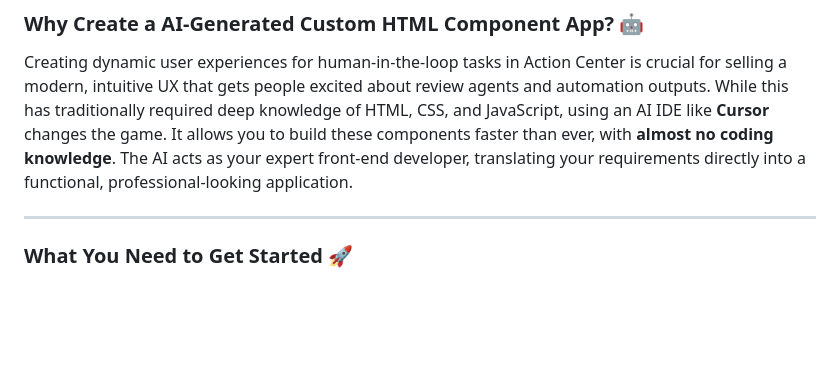
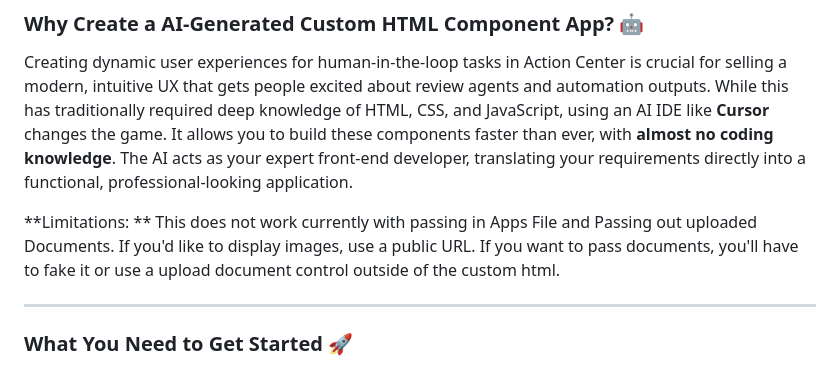
Before and after one commit to patrick-finley-ui/uipathCustomHtmlTasks, a Markdown page: README.md, the part around the change. Drawn GitHub-style; blank space fills up the shorter version.

```diff
--- a/README.md
+++ b/README.md
@@ -3,6 +3,8 @@
 
 ### Why Create a AI-Generated Custom HTML Component App? 🤖
 Creating dynamic user experiences for human-in-the-loop tasks in Action Center is crucial for selling a modern, intuitive UX that gets people excited about review agents and automation outputs. While this has traditionally required deep knowledge of HTML, CSS, and JavaScript, using an AI IDE like **Cursor** changes the game. It allows you to build these components faster than ever, with **almost no coding knowledge**. The AI acts as your expert front-end developer, translating your requirements directly into a functional, professional-looking application.
+
+**Limitations: ** This does not work currently with passing in Apps File and Passing out uploaded Documents. If you'd like to display images, use a public URL. If you want to pass documents, you'll have to fake it or use a upload document control outside of the custom html.
 
 ***
 
```
